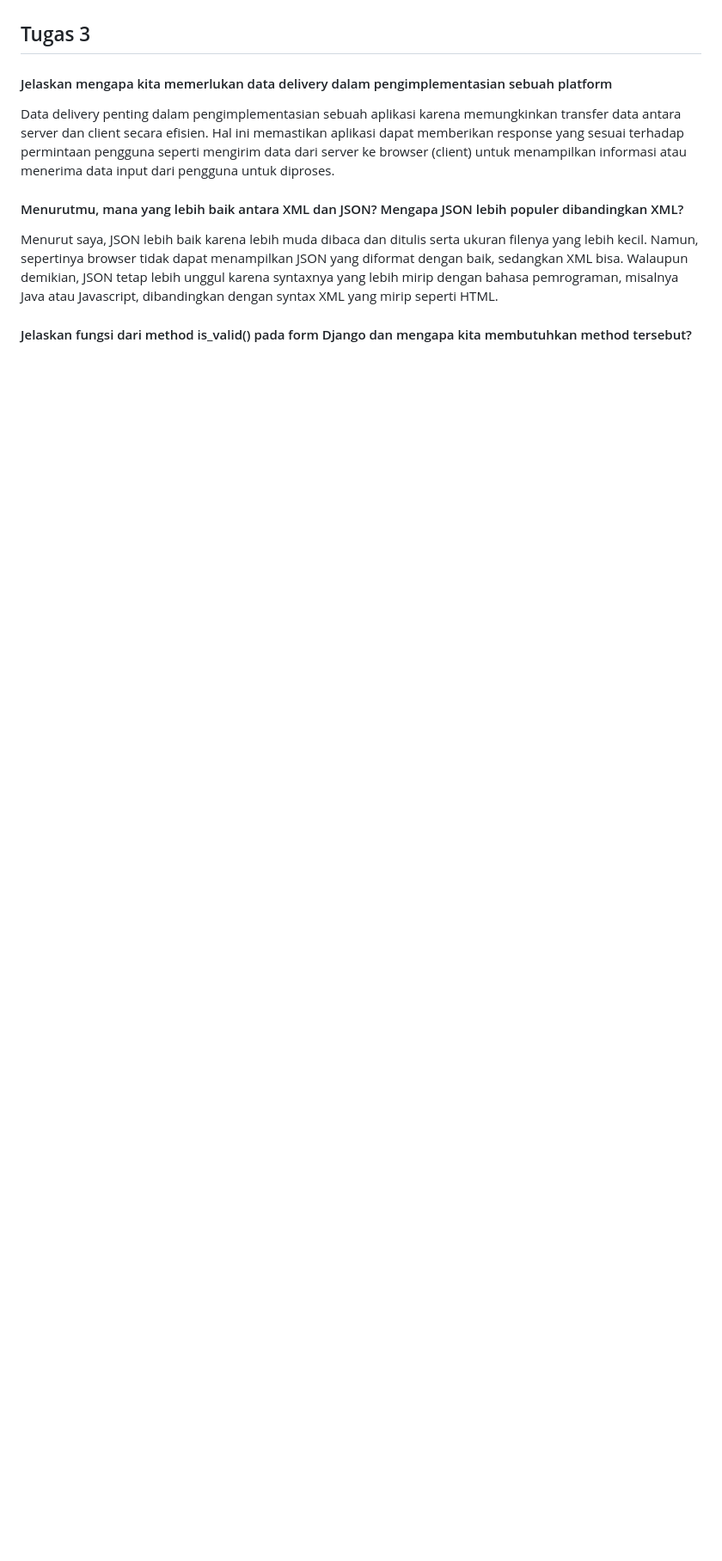
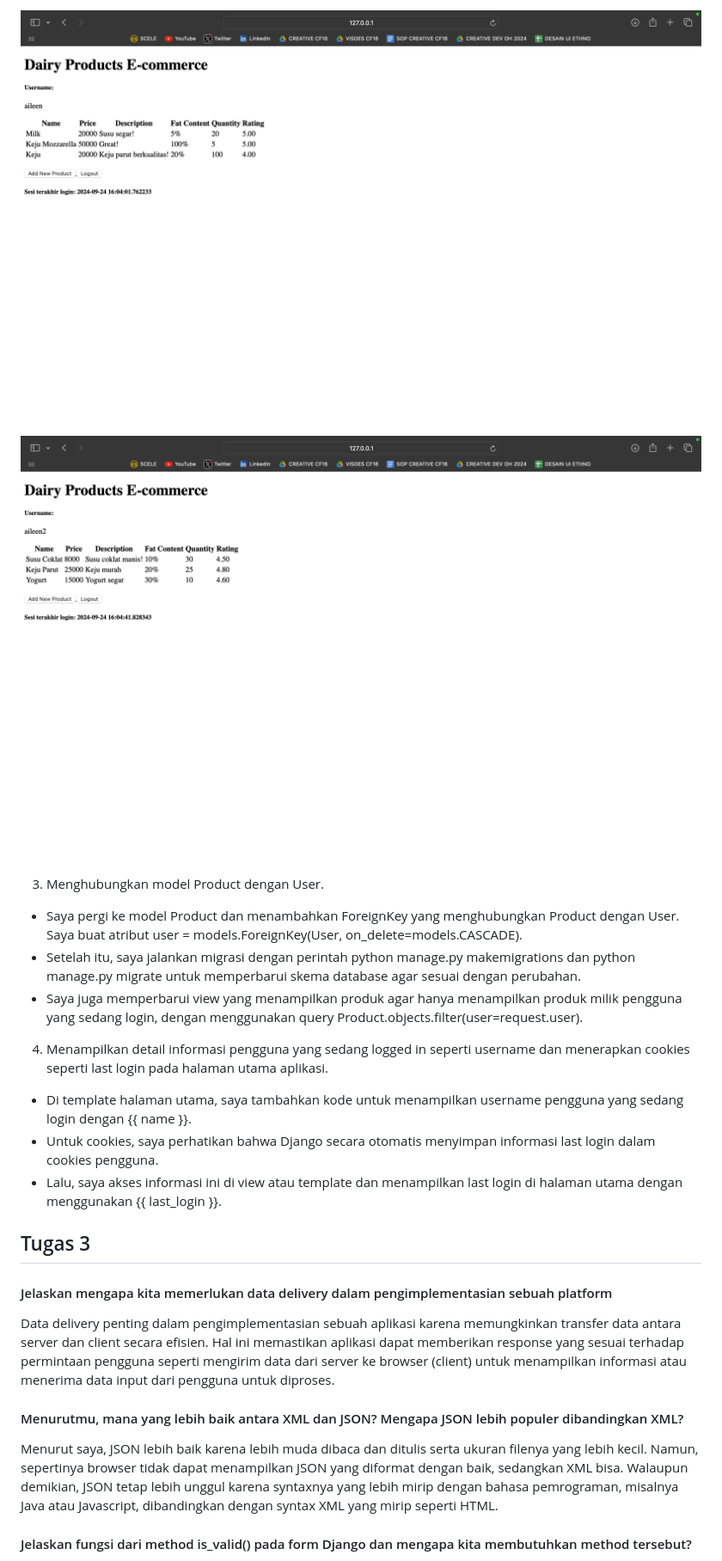
Before and after one commit to aileenjeha/dairy-products-ecommerce, a Markdown page: README.md, the part around the change printed below. Shown: that part at 86% size. Rendered like a GitHub page; pictures changed too: image-4.png (added), image-5.png (added); blank space fills up the shorter version.

```diff
--- a/README.md
+++ b/README.md
@@ -2,3 +35,15 @@
+![Alt text](image-4.png)
+![Alt text](image-5.png)
+
+3. Menghubungkan model Product dengan User.
+- Saya pergi ke model Product dan menambahkan ForeignKey yang menghubungkan Product dengan User. Saya buat atribut user = models.ForeignKey(User, on_delete=models.CASCADE).
+- Setelah itu, saya jalankan migrasi dengan perintah python manage.py makemigrations dan python manage.py migrate untuk memperbarui skema database agar sesuai dengan perubahan.
+- Saya juga memperbarui view yang menampilkan produk agar hanya menampilkan produk milik pengguna yang sedang login, dengan menggunakan query Product.objects.filter(user=request.user).
+
+4. Menampilkan detail informasi pengguna yang sedang logged in seperti username dan menerapkan cookies seperti last login pada halaman utama aplikasi.
+- Di template halaman utama, saya tambahkan kode untuk menampilkan username pengguna yang sedang login dengan {{ name }}.
+- Untuk cookies, saya perhatikan bahwa Django secara otomatis menyimpan informasi last login dalam cookies pengguna.
+- Lalu, saya akses informasi ini di view atau template dan menampilkan last login di halaman utama dengan menggunakan {{ last_login }}.
 
 ## Tugas 3
 
```
Also changed, not shown: other parts of README.md (+33 -0 lines), 9 other files.
